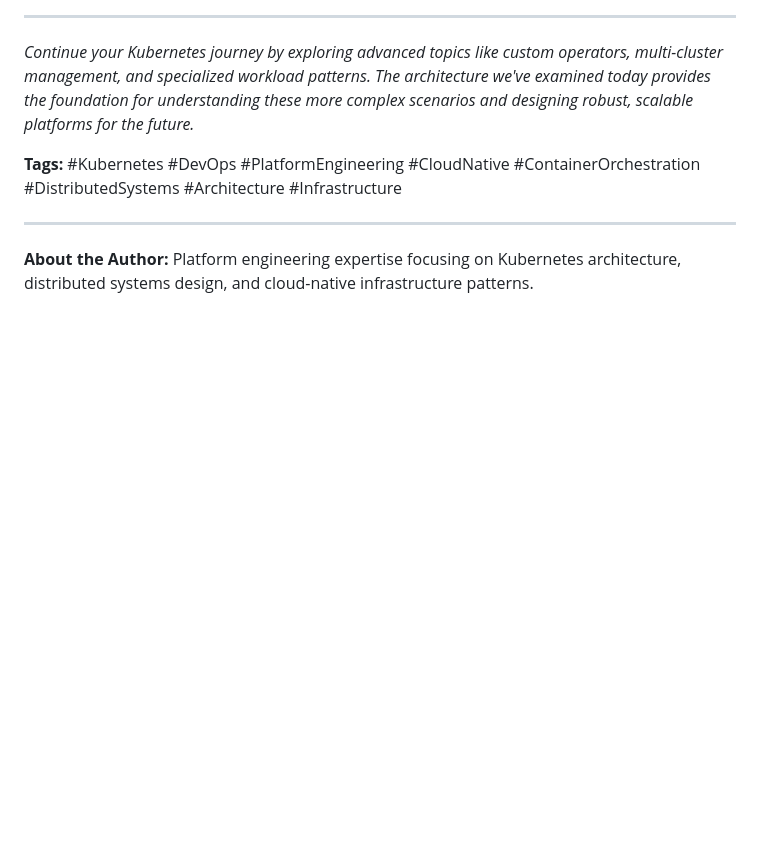
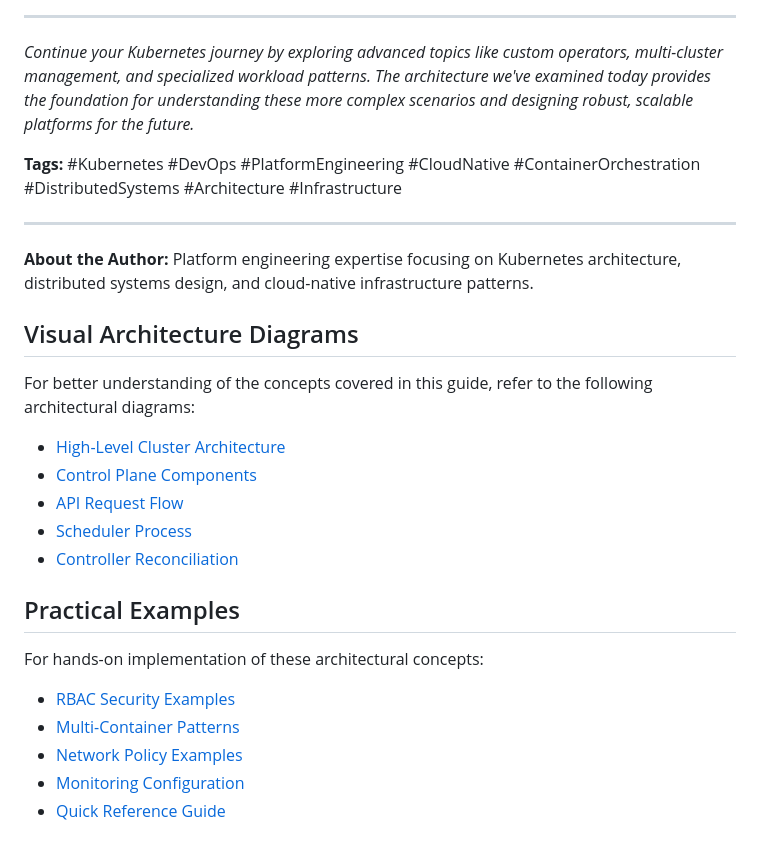
Before and after one commit to Salwan-Mohamed/CKAD-journey, a Markdown page: docs/kubernetes-architecture-deep-dive.md, the part around one of its changes. Drawn GitHub-style; blank space fills up the shorter version.

```diff
--- a/docs/kubernetes-architecture-deep-dive.md
+++ b/docs/kubernetes-architecture-deep-dive.md
@@ -759,3 +745,23 @@ As we look toward the future, Kubernetes will continue to evolve, incorporating
 ---
 
 **About the Author:** Platform engineering expertise focusing on Kubernetes architecture, distributed systems design, and cloud-native infrastructure patterns.
+
+## Visual Architecture Diagrams
+
+For better understanding of the concepts covered in this guide, refer to the following architectural diagrams:
+
+- [High-Level Cluster Architecture](./images/k8s-high-level-architecture.svg)
+- [Control Plane Components](./images/control-plane-components.svg)
+- [API Request Flow](./images/api-request-flow.svg)
+- [Scheduler Process](./images/scheduler-process.svg)
+- [Controller Reconciliation](./images/controller-reconciliation.svg)
+
+## Practical Examples
+
+For hands-on implementation of these architectural concepts:
+
+- [RBAC Security Examples](./examples/rbac-examples.yaml)
+- [Multi-Container Patterns](./examples/multi-container-patterns.yaml)
+- [Network Policy Examples](./examples/network-policy-examples.yaml)
+- [Monitoring Configuration](./examples/monitoring-config.yaml)
+- [Quick Reference Guide](./kubernetes-quick-reference.md)
```
Also changed, not shown: other parts of docs/kubernetes-architecture-deep-dive.md (+15 -29 lines).
